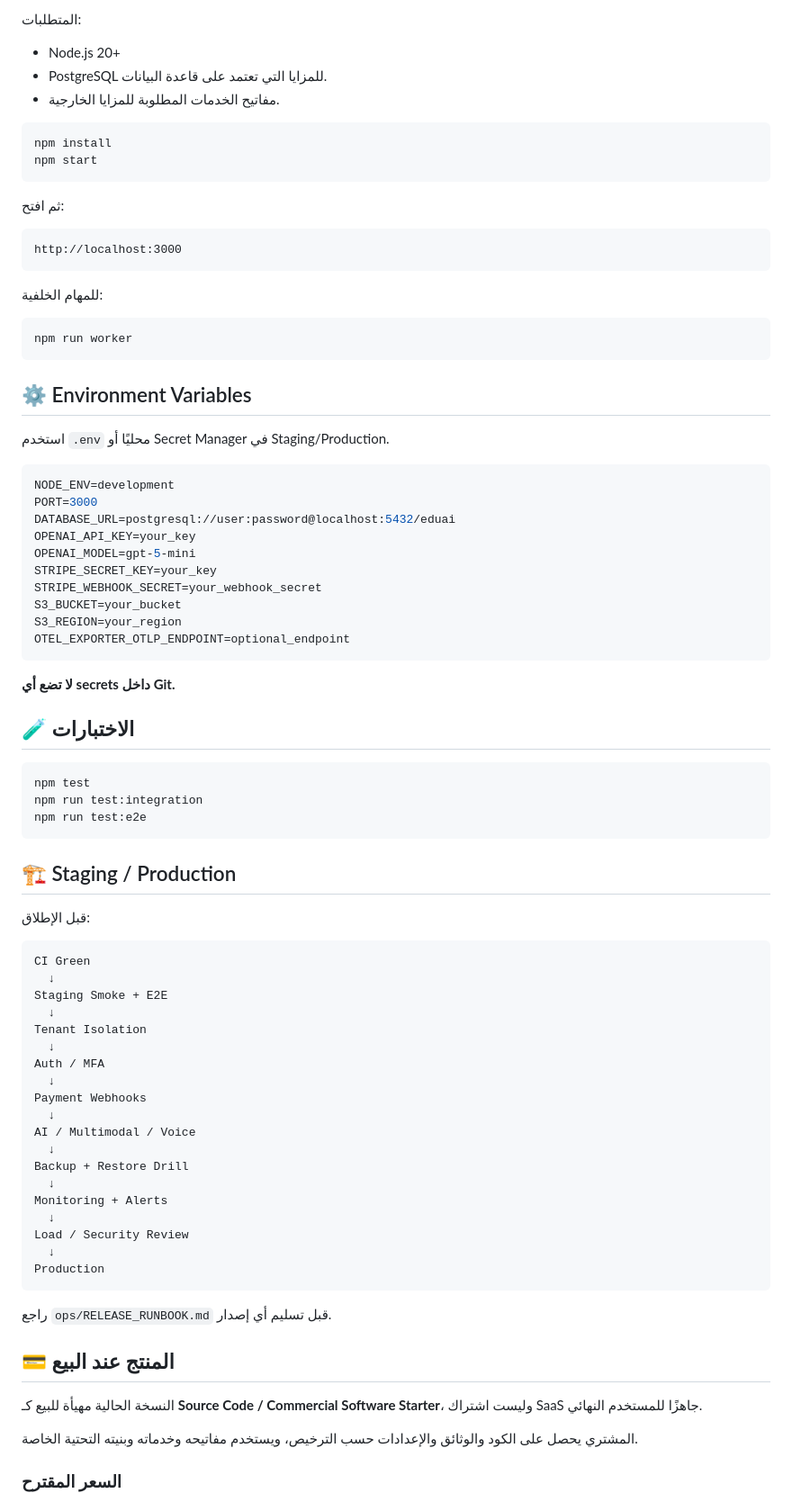
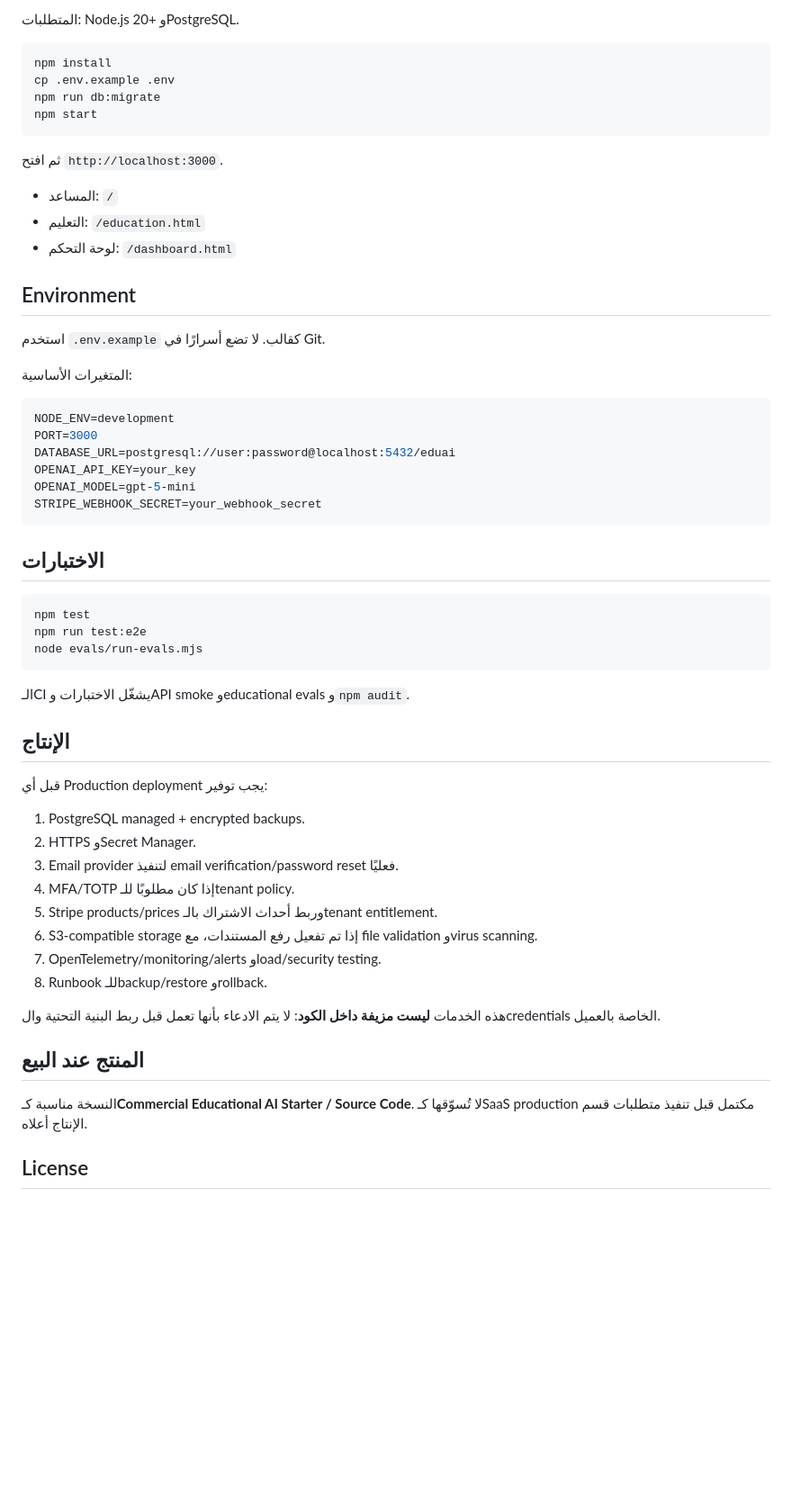
Before and after one commit to antoonsaint7-cyber/EduAI-Platform, a Markdown page: README.md, the part around one of its changes. Shown at 90% size. Drawn GitHub-style; blank space fills up the shorter version.

````diff
--- a/README.md
+++ b/README.md
@@ -72,30 +45,24 @@ Mastery / Adaptive Learning
 
-المتطلبات:
-
-- Node.js 20+
-- PostgreSQL للمزايا التي تعتمد على قاعدة البيانات.
-- مفاتيح الخدمات المطلوبة للمزايا الخارجية.
+المتطلبات: Node.js 20+ وPostgreSQL.
 
 ```bash
 npm install
+cp .env.example .env
+npm run db:migrate
 npm start
 ```
 
-ثم افتح:
+ثم افتح `http://localhost:3000`.
 
-```text
-http://localhost:3000
-```
+- المساعد: `/`
+- التعليم: `/education.html`
+- لوحة التحكم: `/dashboard.html`
 
-للمهام الخلفية:
+## Environment
 
-```bash
-npm run worker
-```
+استخدم `.env.example` كقالب. لا تضع أسرارًا في Git.
 
-## ⚙️ Environment Variables
-
-استخدم `.env` محليًا أو Secret Manager في Staging/Production.
+المتغيرات الأساسية:
 
 ```env
 NODE_ENV=development
@@ -103,56 +70,37 @@ PORT=3000
 DATABASE_URL=postgresql://user:password@localhost:5432/eduai
 OPENAI_API_KEY=your_key
 OPENAI_MODEL=gpt-5-mini
-STRIPE_SECRET_KEY=your_key
 STRIPE_WEBHOOK_SECRET=your_webhook_secret
-S3_BUCKET=your_bucket
-S3_REGION=your_region
-OTEL_EXPORTER_OTLP_ENDPOINT=optional_endpoint
 ```
 
-**لا تضع أي secrets داخل Git.**
-
-## 🧪 الاختبارات
+## الاختبارات
 
 ```bash
 npm test
-npm run test:integration
 npm run test:e2e
+node evals/run-evals.mjs
 ```
 
-## 🏗️ Staging / Production
+الـCI يشغّل الاختبارات وAPI smoke وeducational evals و`npm audit`.
 
-قبل الإطلاق:
+## الإنتاج
 
-```text
-CI Green
-  ↓
-Staging Smoke + E2E
-  ↓
-Tenant Isolation
-  ↓
-Auth / MFA
-  ↓
-Payment Webhooks
-  ↓
-AI / Multimodal / Voice
-  ↓
-Backup + Restore Drill
-  ↓
-Monitoring + Alerts
-  ↓
-Load / Security Review
-  ↓
-Production
-```
+قبل أي Production deployment يجب توفير:
 
-راجع `ops/RELEASE_RUNBOOK.md` قبل تسليم أي إصدار.
+1. PostgreSQL managed + encrypted backups.
+2. HTTPS وSecret Manager.
+3. Email provider لتنفيذ email verification/password reset فعليًا.
+4. MFA/TOTP إذا كان مطلوبًا للـtenant policy.
+5. Stripe products/prices وربط أحداث الاشتراك بالـtenant entitlement.
+6. S3-compatible storage إذا تم تفعيل رفع المستندات، مع file validation وvirus scanning.
+7. OpenTelemetry/monitoring/alerts وload/security testing.
+8. Runbook للـbackup/restore وrollback.
 
-## 💳 المنتج عند البيع
+هذه الخدمات **ليست مزيفة داخل الكود**: لا يتم الادعاء بأنها تعمل قبل ربط البنية التحتية والcredentials الخاصة بالعميل.
 
-النسخة الحالية مهيأة للبيع كـ **Source Code / Commercial Software Starter**، وليست اشتراك SaaS جاهزًا للمستخدم النهائي.
+## المنتج عند البيع
 
-المشتري يحصل على الكود والوثائق والإعدادات حسب الترخيص، ويستخدم مفاتيحه وخدماته وبنيته التحتية الخاصة.
+النسخة مناسبة كـ**Commercial Educational AI Starter / Source Code**. لا تُسوّقها كـSaaS production مكتمل قبل تنفيذ متطلبات قسم الإنتاج أعلاه.
 
-### السعر المقترح
+## License
 
````
Also changed, not shown: other parts of README.md (+33 -88 lines).
